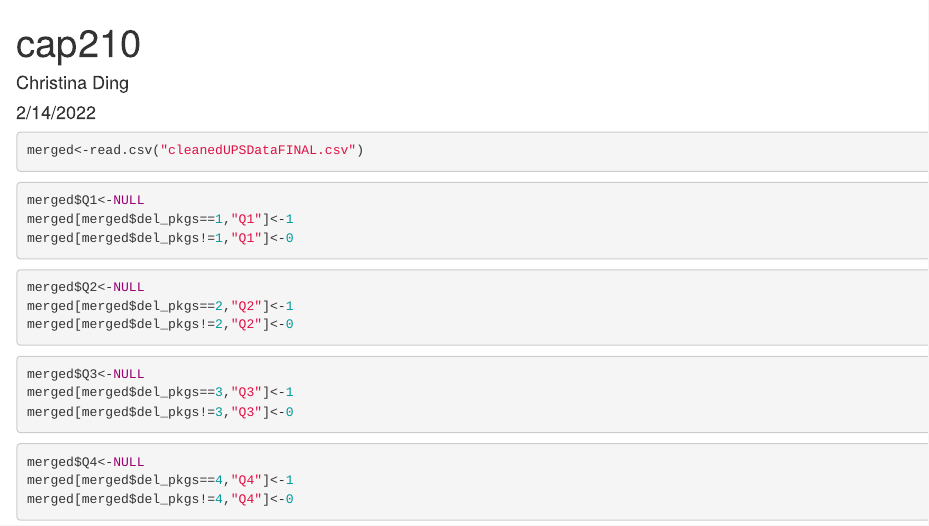
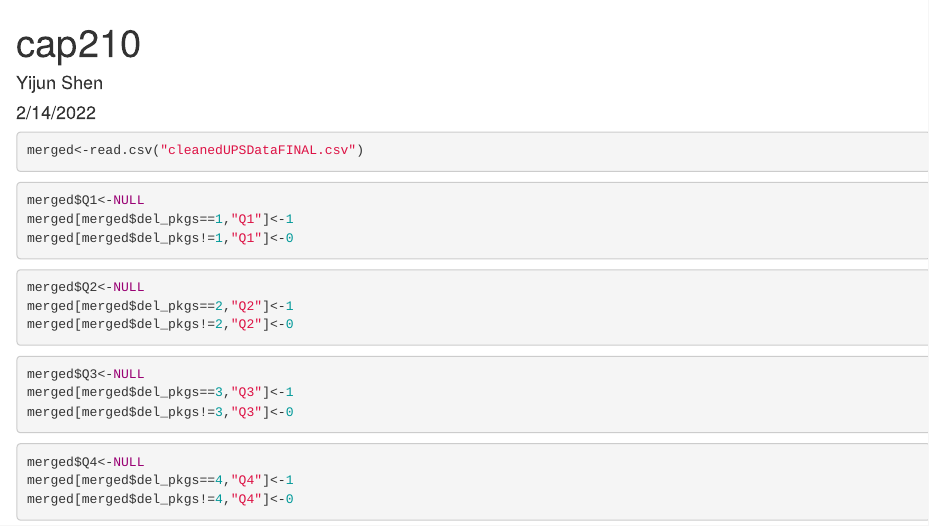
Before and after one commit to YijunShen1107/UPS-Delivery-Efficiency-Pipeline, an R Markdown document (reg_model2.rmd): the page in a window 1100 px wide, from its top. Rendered offline with R 4.5, knitr and Pandoc, with nearby package versions; the code chunks are not run, so their results and figures are left out.

Commit message:
Update reg_model2.rmd

```diff
--- a/reg_model2.rmd
+++ b/reg_model2.rmd
@@ -1,6 +1,6 @@
 ---
 title: "cap210"
-author: "Christina Ding"
+author: "Yijun Shen"
 date: "2/14/2022"
 output:
   html_document: default
```
